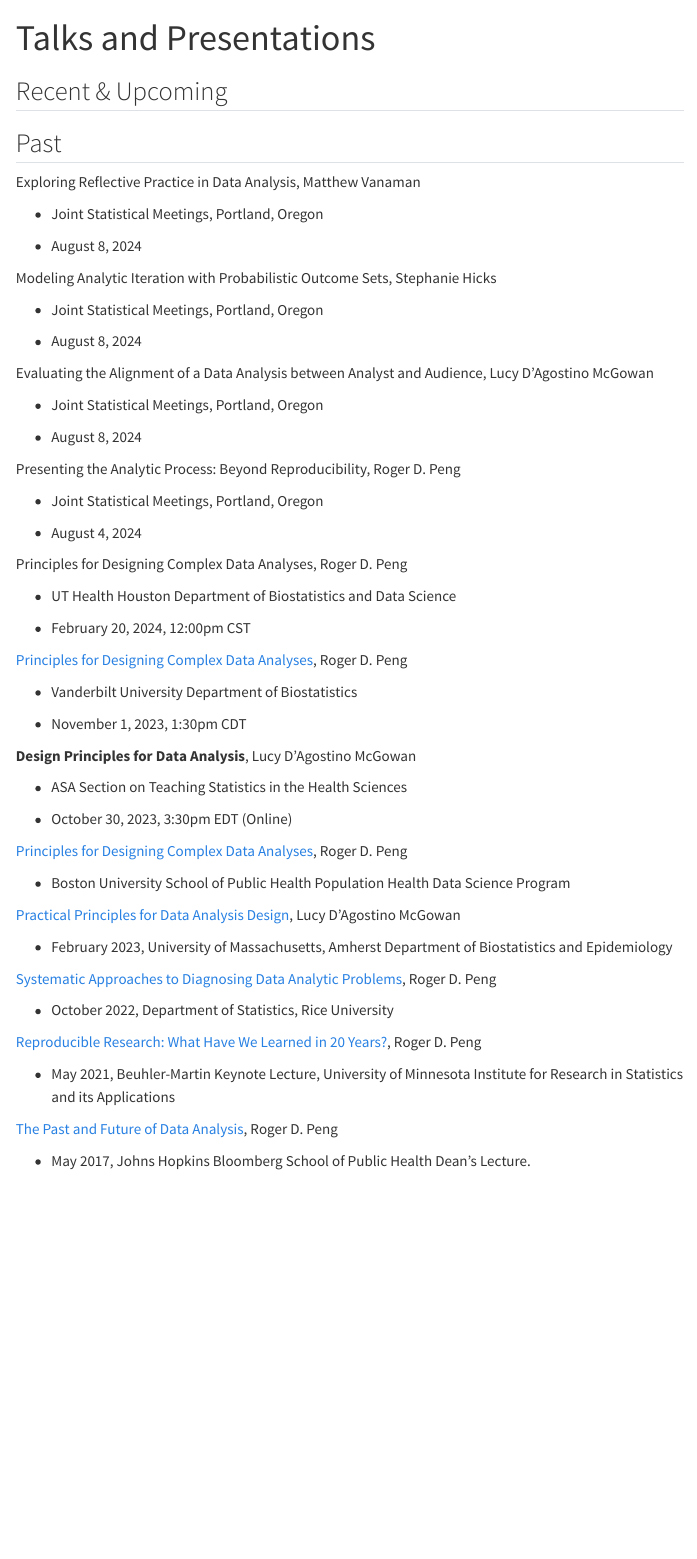
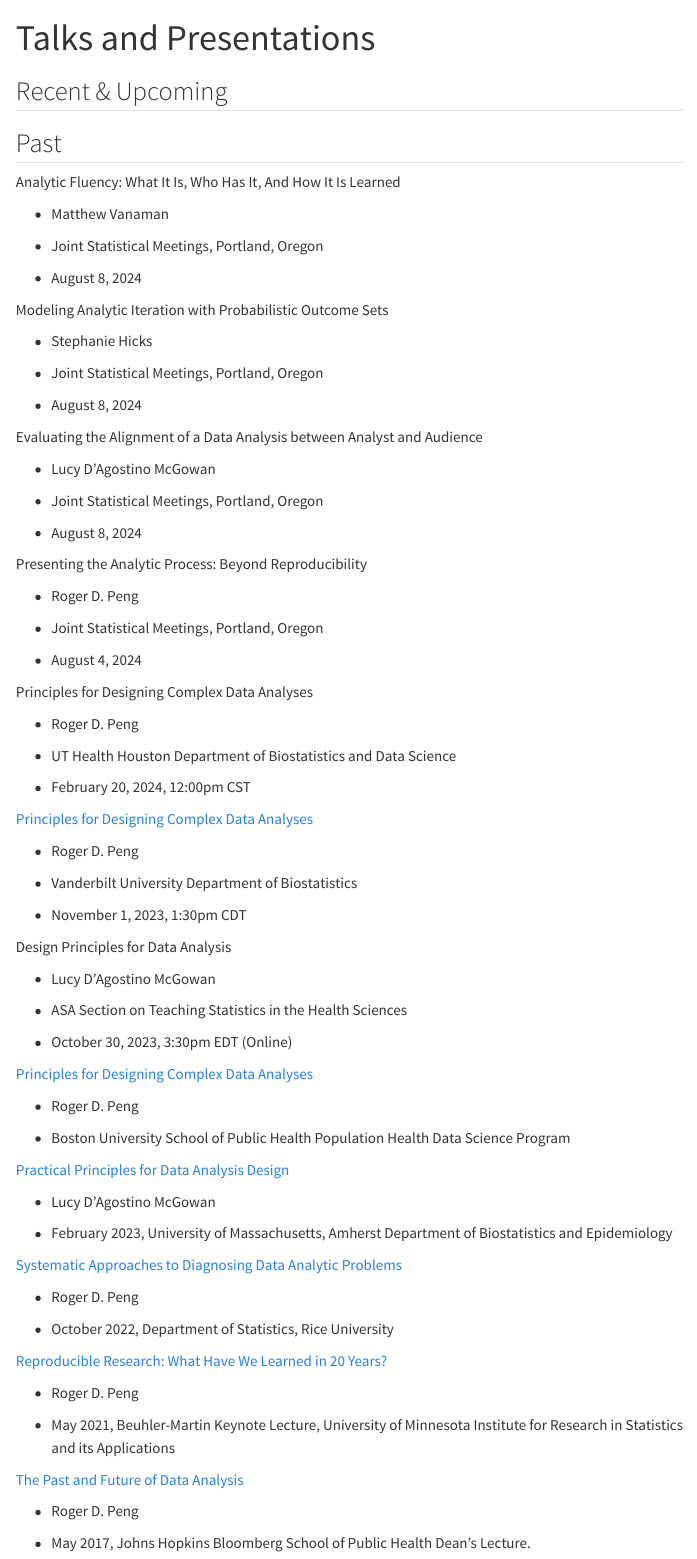
Before and after one commit to rdpeng/analyticdesigntheory, a Quarto document (talks.qmd): the page in a window 1100 px wide, from its top. Rendered offline with R 4.5, knitr and Pandoc in place of Quarto, with nearby package versions; menus at the side of the page are left out.

Commit message:
Update talks

```diff
--- a/talks.qmd
+++ b/talks.qmd
@@ -11,71 +11,95 @@ editor: source
 
 ## Past
 
-Exploring Reflective Practice in Data Analysis, Matthew Vanaman
+Analytic Fluency: What It Is, Who Has It, And How It Is Learned
+
+* Matthew Vanaman
 
 * Joint Statistical Meetings, Portland, Oregon
 
 * August 8, 2024
 
 
-Modeling Analytic Iteration with Probabilistic Outcome Sets, Stephanie Hicks
+Modeling Analytic Iteration with Probabilistic Outcome Sets
+
+* Stephanie Hicks
 
 * Joint Statistical Meetings, Portland, Oregon
 
 * August 8, 2024
 
 
-Evaluating the Alignment of a Data Analysis between Analyst and Audience, Lucy D'Agostino McGowan
+Evaluating the Alignment of a Data Analysis between Analyst and Audience
+
+* Lucy D'Agostino McGowan
 
 * Joint Statistical Meetings, Portland, Oregon
 
 * August 8, 2024
 
 
-Presenting the Analytic Process: Beyond Reproducibility, Roger D. Peng
+Presenting the Analytic Process: Beyond Reproducibility
+
+* Roger D. Peng
 
 * Joint Statistical Meetings, Portland, Oregon
 
 * August 4, 2024
 
 
-Principles for Designing Complex Data Analyses, Roger D. Peng
+Principles for Designing Complex Data Analyses
+
+* Roger D. Peng
 
 * UT Health Houston Department of Biostatistics and Data Science
 
 * February 20, 2024, 12:00pm CST
 
 
-[Principles for Designing Complex Data Analyses](https://biostat.app.vumc.org/wiki/Main/RogerPeng11012023), Roger D. Peng
+[Principles for Designing Complex Data Analyses](https://biostat.app.vumc.org/wiki/Main/RogerPeng11012023)
+
+* Roger D. Peng
 
 * Vanderbilt University Department of Biostatistics
 
 * November 1, 2023, 1:30pm CDT
 
 
-**Design Principles for Data Analysis**, Lucy D'Agostino McGowan
+Design Principles for Data Analysis
+
+* Lucy D'Agostino McGowan
 
 * ASA Section on Teaching Statistics in the Health Sciences
 
 * October 30, 2023, 3:30pm EDT (Online)
 
-[Principles for Designing Complex Data Analyses](https://www.bu.edu/hic/health-data-science-distinguished-speaker-roger-peng-university-of-texas-austin/), Roger D. Peng
+[Principles for Designing Complex Data Analyses](https://www.bu.edu/hic/health-data-science-distinguished-speaker-roger-peng-university-of-texas-austin/)
+
+* Roger D. Peng
 
 * Boston University School of Public Health Population Health Data Science Program
 
 
-[Practical Principles for Data Analysis Design](https://www.lucymcgowan.com/talk/u_mass_amherst_department_of_biostatistics_and_epidemiology_seminar_spring_2023/), Lucy D'Agostino McGowan
+[Practical Principles for Data Analysis Design](https://www.lucymcgowan.com/talk/u_mass_amherst_department_of_biostatistics_and_epidemiology_seminar_spring_2023/)
+
+* Lucy D'Agostino McGowan
 
 * February 2023, University of  Massachusetts, Amherst Department of Biostatistics and Epidemiology
 
-[Systematic Approaches to Diagnosing Data Analytic Problems](slides/pengslides_Rice_2022.pdf), Roger D. Peng
+[Systematic Approaches to Diagnosing Data Analytic Problems](slides/pengslides_Rice_2022.pdf)
+
+* Roger D. Peng
 
 * October 2022, Department of Statistics, Rice University
 
-[Reproducible Research: What Have We Learned in 20 Years?](slides/pengslides_IRSA2021.pdf), Roger D. Peng
+[Reproducible Research: What Have We Learned in 20 Years?](slides/pengslides_IRSA2021.pdf)
+
+* Roger D. Peng
 
 * May 2021, Beuhler-Martin Keynote Lecture, University of Minnesota Institute for Research in Statistics and its Applications
 
-[The Past and Future of Data Analysis](https://youtu.be/qFtJaq4TlqE), Roger D. Peng
+[The Past and Future of Data Analysis](https://youtu.be/qFtJaq4TlqE)
+
+* Roger D. Peng
 
 * May 2017, Johns Hopkins Bloomberg School of Public Health Dean's Lecture.
```
